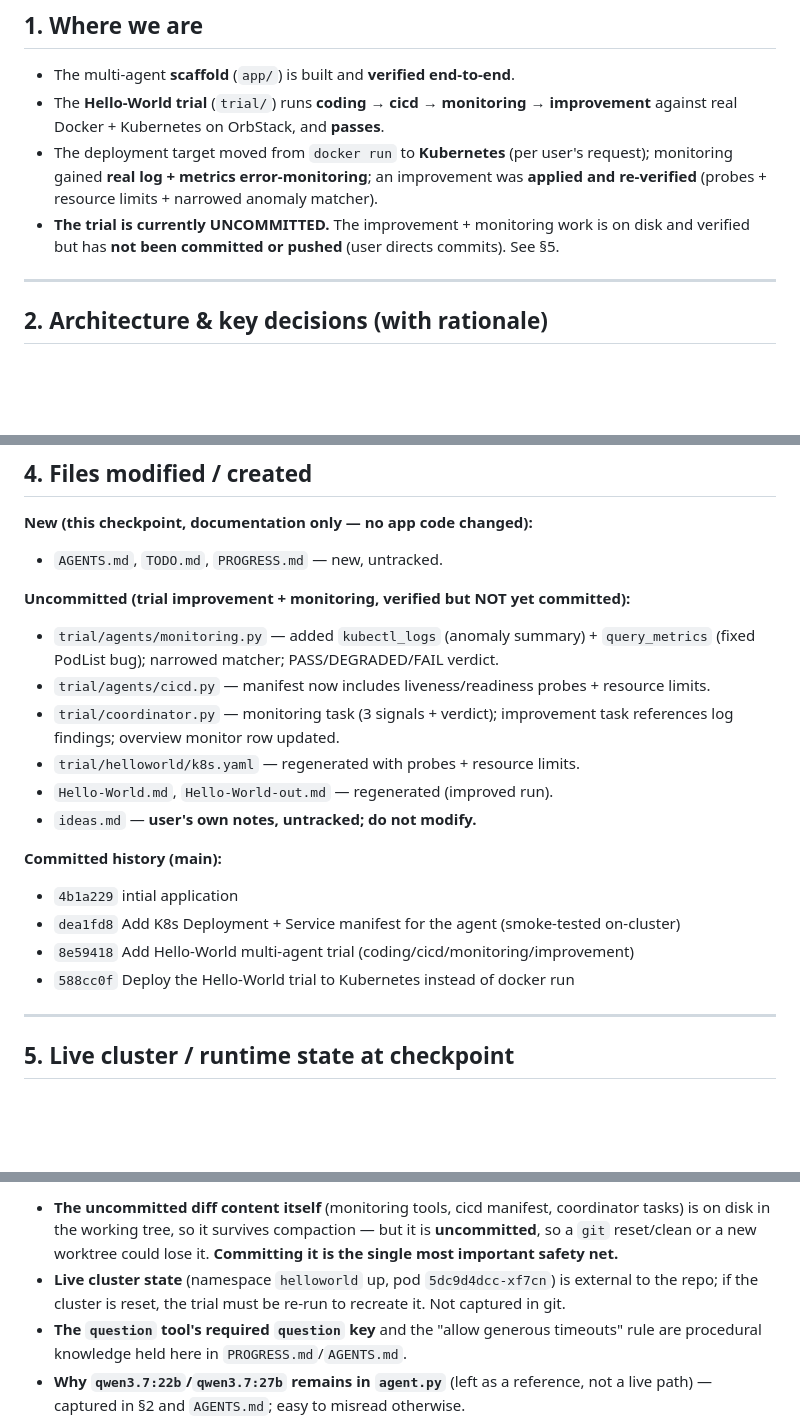
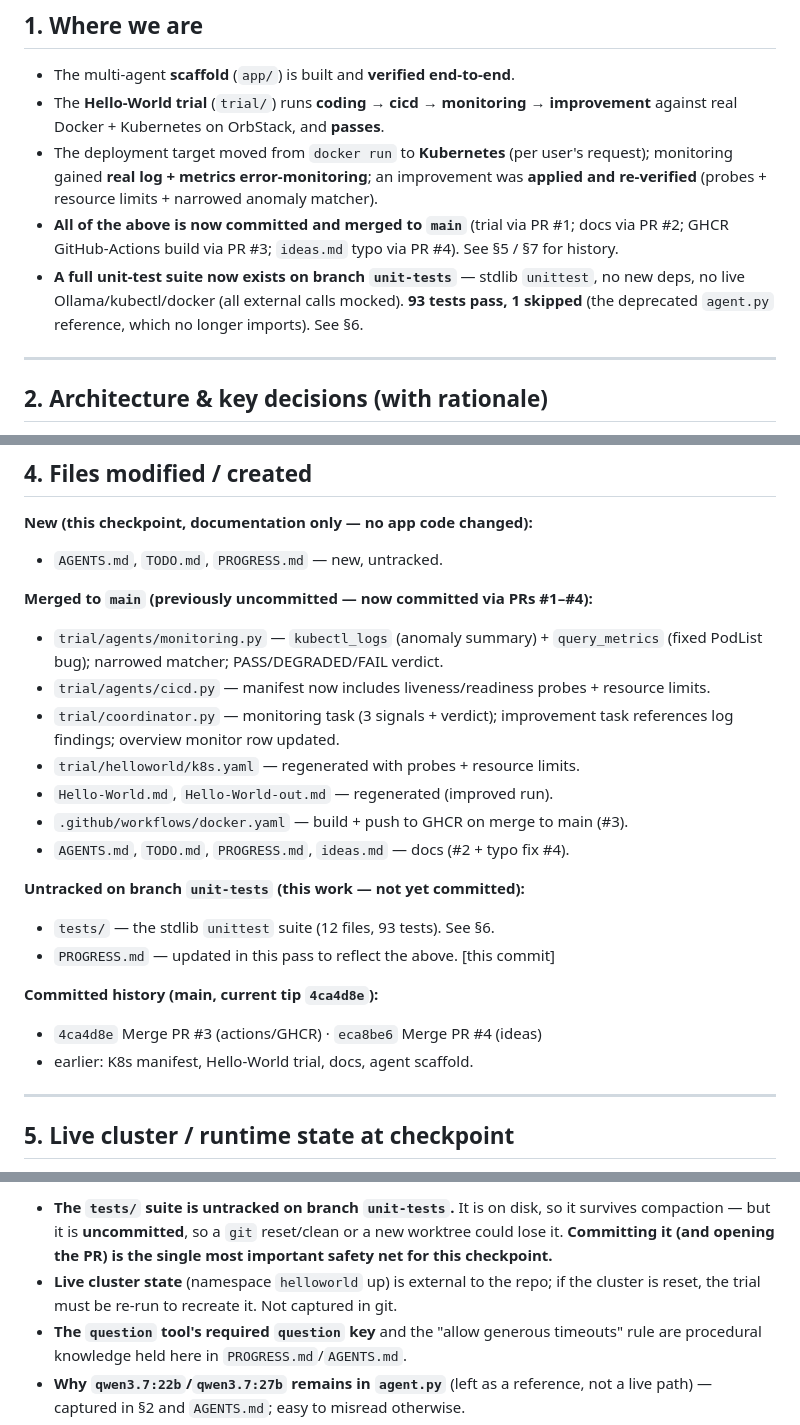
Before and after one commit to sKr0d/ai-agent, a Markdown page: PROGRESS.md, 3 parts joined by grey strips. GitHub-like rendering; blank space fills up the shorter version.

```diff
--- a/PROGRESS.md
+++ b/PROGRESS.md
@@ -17,9 +17,13 @@
   request); monitoring gained **real log + metrics error-monitoring**; an
   improvement was **applied and re-verified** (probes + resource limits + narrowed
   anomaly matcher).
-- **The trial is currently UNCOMMITTED.** The improvement + monitoring work is on
-  disk and verified but has **not been committed or pushed** (user directs
-  commits). See §5.
+- **All of the above is now committed and merged to `main`** (trial via PR #1;
+  docs via PR #2; GHCR GitHub-Actions build via PR #3; `ideas.md` typo via
+  PR #4). See §5 / §7 for history.
+- **A full unit-test suite now exists on branch `unit-tests`** — stdlib
+  `unittest`, no new deps, no live Ollama/kubectl/docker (all external calls
+  mocked). **93 tests pass, 1 skipped** (the deprecated `agent.py` reference,
+  which no longer imports). See §6.
 
 ---
 
@@ -105,8 +109,8 @@
 **New (this checkpoint, documentation only — no app code changed):**
 - `AGENTS.md`, `TODO.md`, `PROGRESS.md` — new, untracked.
 
-**Uncommitted (trial improvement + monitoring, verified but NOT yet committed):**
-- `trial/agents/monitoring.py` — added `kubectl_logs` (anomaly summary) +
+**Merged to `main` (previously uncommitted — now committed via PRs #1–#4):**
+- `trial/agents/monitoring.py` — `kubectl_logs` (anomaly summary) +
   `query_metrics` (fixed PodList bug); narrowed matcher; PASS/DEGRADED/FAIL verdict.
 - `trial/agents/cicd.py` — manifest now includes liveness/readiness probes +
   resource limits.
@@ -114,13 +118,16 @@
   references log findings; overview monitor row updated.
 - `trial/helloworld/k8s.yaml` — regenerated with probes + resource limits.
 - `Hello-World.md`, `Hello-World-out.md` — regenerated (improved run).
-- `ideas.md` — **user's own notes, untracked; do not modify.**
+- `.github/workflows/docker.yaml` — build + push to GHCR on merge to main (#3).
+- `AGENTS.md`, `TODO.md`, `PROGRESS.md`, `ideas.md` — docs (#2 + typo fix #4).
 
-**Committed history (main):**
-- `4b1a229` intial application
-- `dea1fd8` Add K8s Deployment + Service manifest for the agent (smoke-tested on-cluster)
-- `8e59418` Add Hello-World multi-agent trial (coding/cicd/monitoring/improvement)
-- `588cc0f` Deploy the Hello-World trial to Kubernetes instead of docker run
+**Untracked on branch `unit-tests` (this work — not yet committed):**
+- `tests/` — the stdlib `unittest` suite (12 files, 93 tests). See §6.
+- `PROGRESS.md` — updated in this pass to reflect the above. [this commit]
+
+**Committed history (main, current tip `4ca4d8e`):**
+- `4ca4d8e` Merge PR #3 (actions/GHCR) · `eca8be6` Merge PR #4 (ideas)
+- earlier: K8s manifest, Hello-World trial, docs, agent scaffold.
 
 ---
 
@@ -186,11 +248,11 @@ less Hello-World.md
 
-- **The uncommitted diff content itself** (monitoring tools, cicd manifest,
-  coordinator tasks) is on disk in the working tree, so it survives compaction —
-  but it is **uncommitted**, so a `git` reset/clean or a new worktree could lose
-  it. **Committing it is the single most important safety net.**
-- **Live cluster state** (namespace `helloworld` up, pod `5dc9d4dcc-xf7cn`) is
-  external to the repo; if the cluster is reset, the trial must be re-run to
-  recreate it. Not captured in git.
+- **The `tests/` suite is untracked on branch `unit-tests`.** It is on disk, so
+  it survives compaction — but it is **uncommitted**, so a `git` reset/clean or a
+  new worktree could lose it. **Committing it (and opening the PR) is the single
+  most important safety net for this checkpoint.**
+- **Live cluster state** (namespace `helloworld` up) is external to the repo; if
+  the cluster is reset, the trial must be re-run to recreate it. Not captured in
+  git.
 - **The `question` tool's required `question` key** and the "allow generous
   timeouts" rule are procedural knowledge held here in `PROGRESS.md`/`AGENTS.md`.
 - **Why `qwen3.7:22b`/`qwen3.7:27b` remains in `agent.py`** (left as a reference,
```
Also changed, not shown: other parts of PROGRESS.md (+65 -10 lines).
